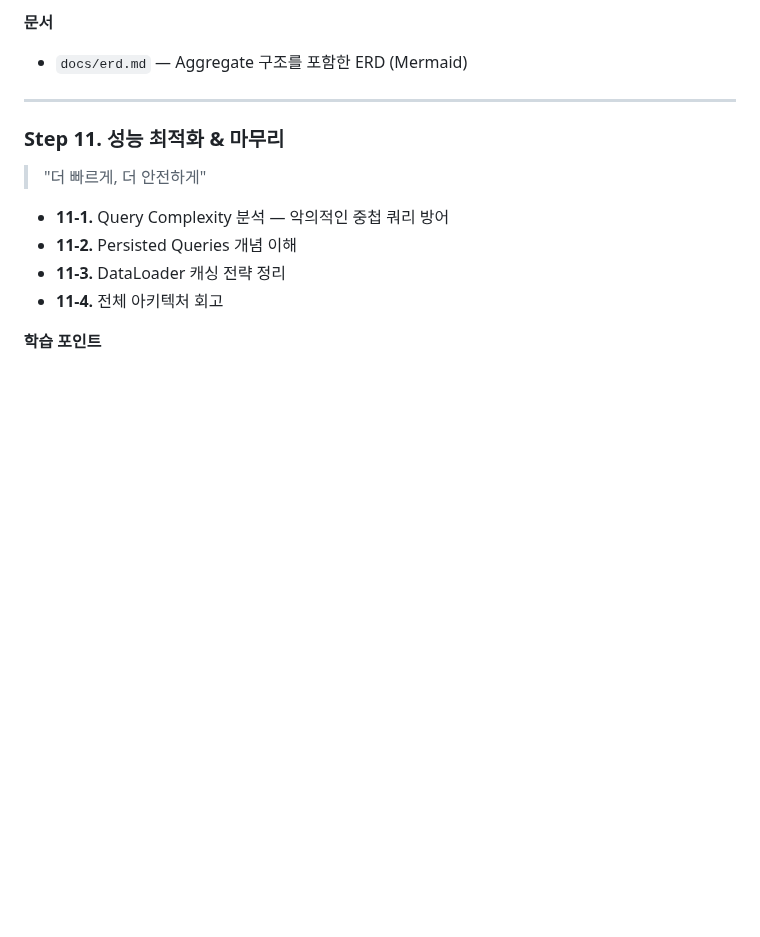
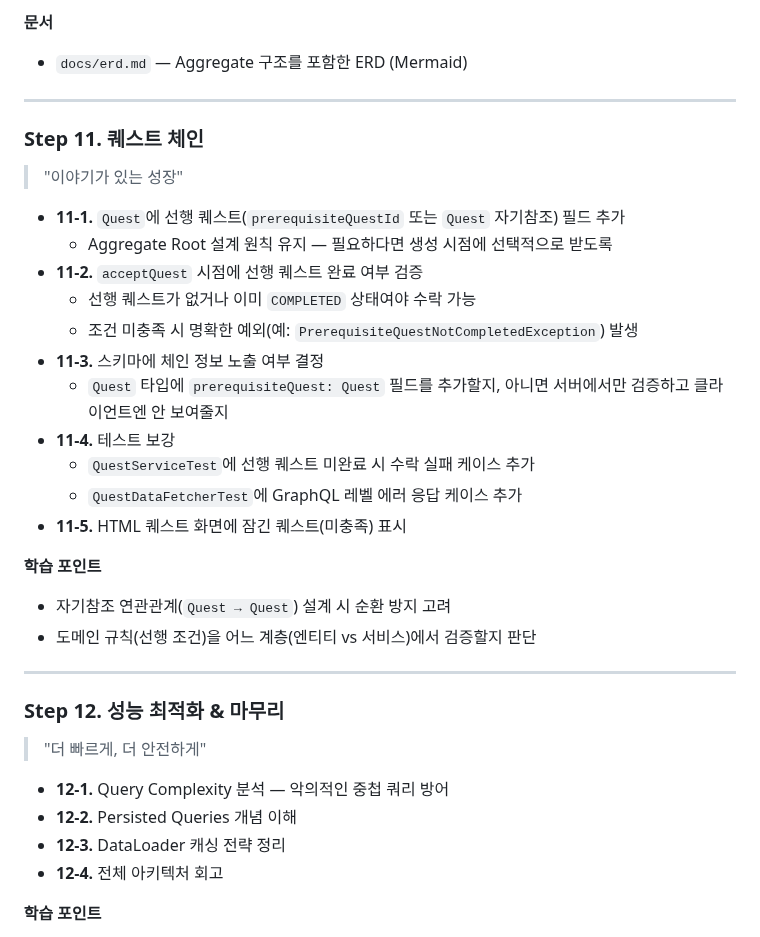
Before and after one commit to ingduk2/graphql-rpg-lab, a Markdown page: README.md, the part around the change. GitHub-like rendering; blank space fills up the shorter version.

Commit message:
docs: README Step 11에 퀘스트 체인 계획 반영, 성능 최적화는 Step 12로 이동
- Step 11을 퀘스트 체인(선행 퀘스트 완료 시 다음 퀘스트 오픈)으로 채움
  - Quest 자기참조 필드, acceptQuest 시 선행 조건 검증, 테스트 보강 계획 포함
- 원래 Step 11(성능 최적화 & 마무리)은 Step 12로 이동

```diff
--- a/README.md
+++ b/README.md
@@ -242,13 +242,34 @@
 
 ---
 
-### Step 11. 성능 최적화 & 마무리
+### Step 11. 퀘스트 체인
+> "이야기가 있는 성장"
+
+- **11-1.** `Quest`에 선행 퀘스트(`prerequisiteQuestId` 또는 `Quest` 자기참조) 필드 추가
+  - Aggregate Root 설계 원칙 유지 — 필요하다면 생성 시점에 선택적으로 받도록
+- **11-2.** `acceptQuest` 시점에 선행 퀘스트 완료 여부 검증
+  - 선행 퀘스트가 없거나 이미 `COMPLETED` 상태여야 수락 가능
+  - 조건 미충족 시 명확한 예외(예: `PrerequisiteQuestNotCompletedException`) 발생
+- **11-3.** 스키마에 체인 정보 노출 여부 결정
+  - `Quest` 타입에 `prerequisiteQuest: Quest` 필드를 추가할지, 아니면 서버에서만 검증하고 클라이언트엔 안 보여줄지
+- **11-4.** 테스트 보강
+  - `QuestServiceTest`에 선행 퀘스트 미완료 시 수락 실패 케이스 추가
+  - `QuestDataFetcherTest`에 GraphQL 레벨 에러 응답 케이스 추가
+- **11-5.** HTML 퀘스트 화면에 잠긴 퀘스트(미충족) 표시
+
+**학습 포인트**
+- 자기참조 연관관계(`Quest → Quest`) 설계 시 순환 방지 고려
+- 도메인 규칙(선행 조건)을 어느 계층(엔티티 vs 서비스)에서 검증할지 판단
+
+---
+
+### Step 12. 성능 최적화 & 마무리
 > "더 빠르게, 더 안전하게"
 
-- **11-1.** Query Complexity 분석 — 악의적인 중첩 쿼리 방어
-- **11-2.** Persisted Queries 개념 이해
-- **11-3.** DataLoader 캐싱 전략 정리
-- **11-4.** 전체 아키텍처 회고
+- **12-1.** Query Complexity 분석 — 악의적인 중첩 쿼리 방어
+- **12-2.** Persisted Queries 개념 이해
+- **12-3.** DataLoader 캐싱 전략 정리
+- **12-4.** 전체 아키텍처 회고
 
 **학습 포인트**
 - GraphQL의 보안 고려사항 (Depth Limit, Complexity Limit)
```
